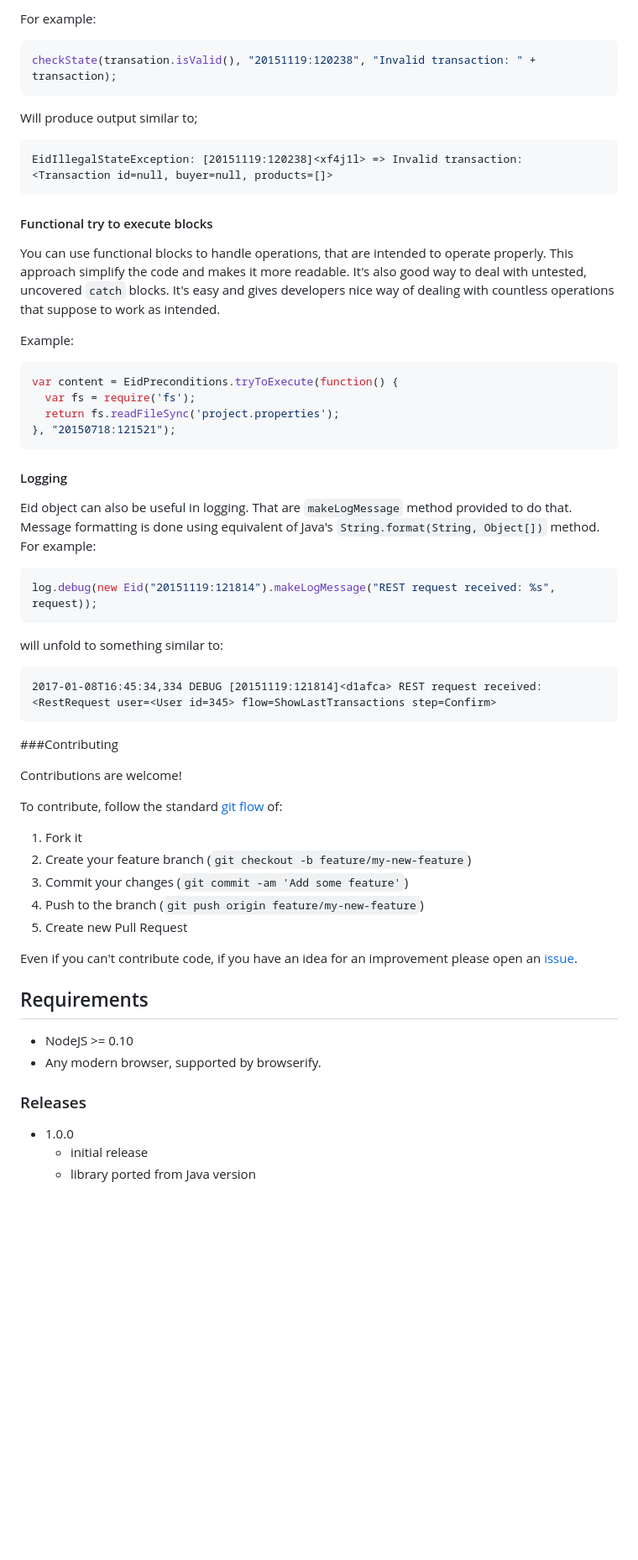
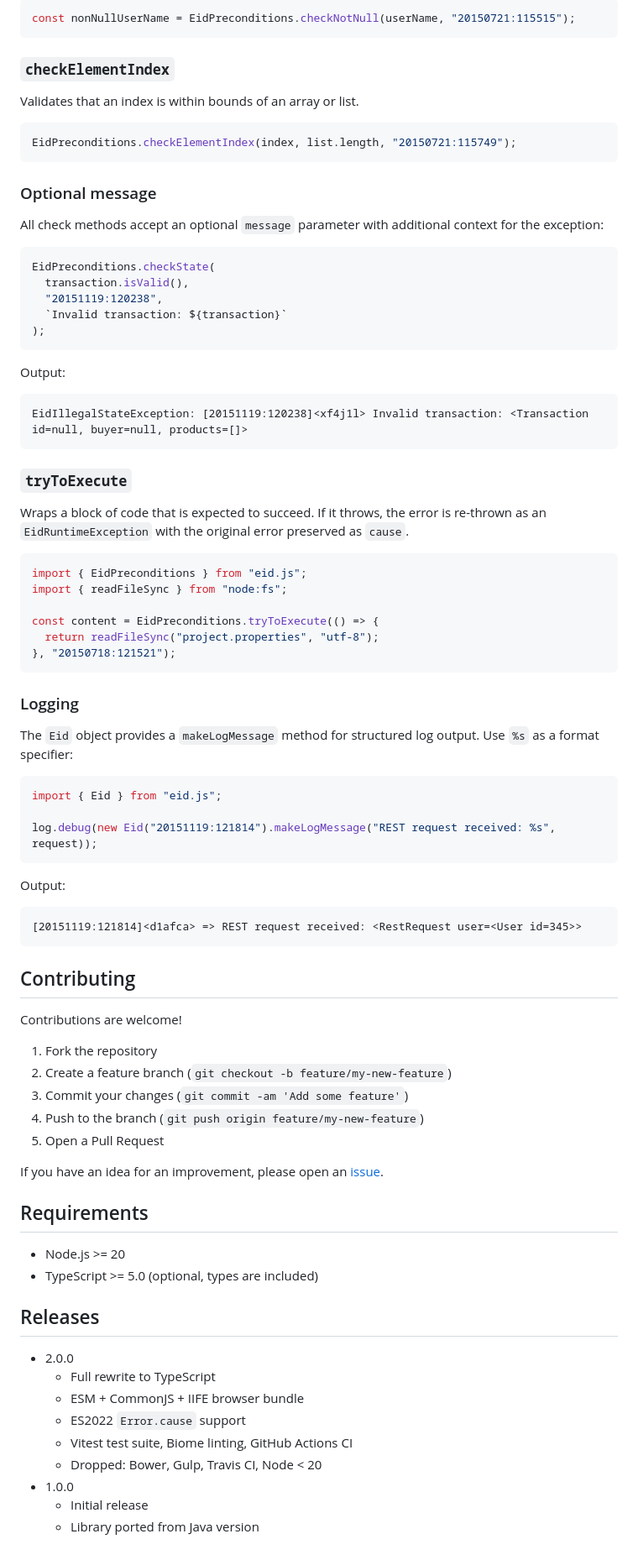
Before and after one commit to wavesoftware/javascript-eid-exceptions, a Markdown page: README.md, the part around one of its changes. Shown at 84% size. Rendered like a GitHub page; blank space fills up the shorter version.

````diff
--- a/README.md
+++ b/README.md
@@ -120,66 +120,88 @@ There have been added additional `message` to method descriptors for `checkArgum
 
-For example:
-
-```js
-checkState(transation.isValid(), "20151119:120238", "Invalid transaction: " + transaction);
+```typescript
+const nonNullUserName = EidPreconditions.checkNotNull(userName, "20150721:115515");
 ```
 
-Will produce output similar to;
+### `checkElementIndex`
+
+Validates that an index is within bounds of an array or list.
+
+```typescript
+EidPreconditions.checkElementIndex(index, list.length, "20150721:115749");
+```
+
+### Optional message
+
+All check methods accept an optional `message` parameter with additional context for the exception:
+
+```typescript
+EidPreconditions.checkState(
+  transaction.isValid(),
+  "20151119:120238",
+  `Invalid transaction: ${transaction}`
+);
+```
+
+Output:
 
 ```
-EidIllegalStateException: [20151119:120238]<xf4j1l> => Invalid transaction: <Transaction id=null, buyer=null, products=[]>
+EidIllegalStateException: [20151119:120238]<xf4j1l> Invalid transaction: <Transaction id=null, buyer=null, products=[]>
 ```
 
-#### Functional try to execute blocks
+### `tryToExecute`
 
-You can use functional blocks to handle operations, that are intended to operate properly. This approach simplify the code and makes it more readable. It's also good way to deal with untested, uncovered `catch` blocks. It's easy and gives developers nice way of dealing with countless operations that suppose to work as intended.
+Wraps a block of code that is expected to succeed. If it throws, the error is re-thrown as an `EidRuntimeException` with the original error preserved as `cause`.
 
-Example:
+```typescript
+import { EidPreconditions } from "eid.js";
+import { readFileSync } from "node:fs";
 
-```js
-var content = EidPreconditions.tryToExecute(function() {
-  var fs = require('fs');
-  return fs.readFileSync('project.properties');
+const content = EidPreconditions.tryToExecute(() => {
+  return readFileSync("project.properties", "utf-8");
 }, "20150718:121521");
 ```
 
-#### Logging
+### Logging
 
-Eid object can also be useful in logging. That are `makeLogMessage` method provided to do that. Message formatting is done using equivalent of Java's `String.format(String, Object[])` method.
-For example:
+The `Eid` object provides a `makeLogMessage` method for structured log output. Use `%s` as a format specifier:
 
-```js
+```typescript
+import { Eid } from "eid.js";
+
 log.debug(new Eid("20151119:121814").makeLogMessage("REST request received: %s", request));
 ```
 
-will unfold to something similar to:
+Output:
 
 ```
-2017-01-08T16:45:34,334 DEBUG [20151119:121814]<d1afca> REST request received: <RestRequest user=<User id=345> flow=ShowLastTransactions step=Confirm>
+[20151119:121814]<d1afca> => REST request received: <RestRequest user=<User id=345>>
 ```
 
-###Contributing
+## Contributing
 
 Contributions are welcome!
 
-To contribute, follow the standard [git flow](http://danielkummer.github.io/git-flow-cheatsheet/) of:
+1. Fork the repository
+2. Create a feature branch (`git checkout -b feature/my-new-feature`)
+3. Commit your changes (`git commit -am 'Add some feature'`)
+4. Push to the branch (`git push origin feature/my-new-feature`)
+5. Open a Pull Request
 
-1. Fork it
-1. Create your feature branch (`git checkout -b feature/my-new-feature`)
-1. Commit your changes (`git commit -am 'Add some feature'`)
-1. Push to the branch (`git push origin feature/my-new-feature`)
-1. Create new Pull Request
-
-Even if you can't contribute code, if you have an idea for an improvement please open an [issue](https://github.com/wavesoftware/javascript-eid-exceptions/issues).
+If you have an idea for an improvement, please open an [issue](https://github.com/wavesoftware/javascript-eid-exceptions/issues).
 
 ## Requirements
 
-* NodeJS >= 0.10
-* Any modern browser, supported by browserify.
+* Node.js >= 20
+* TypeScript >= 5.0 (optional, types are included)
 
+## Releases
 
-### Releases
-
+- 2.0.0
+  - Full rewrite to TypeScript
+  - ESM + CommonJS + IIFE browser bundle
+  - ES2022 `Error.cause` support
+  - Vitest test suite, Biome linting, GitHub Actions CI
+  - Dropped: Bower, Gulp, Travis CI, Node < 20
 - 1.0.0
-  - initial release
-  - library ported from Java version
+  - Initial release
+  - Library ported from Java version
````
Also changed, not shown: other parts of README.md (+72 -72 lines).
